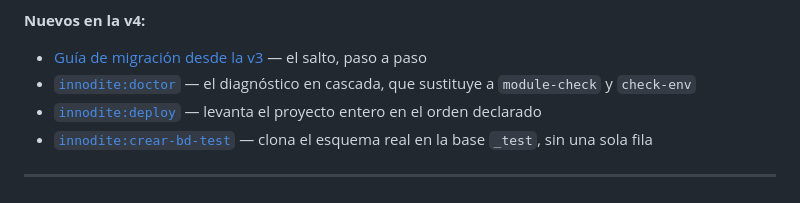
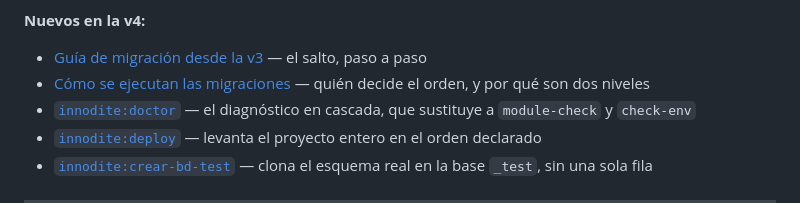
Before and after one commit to Innodite/laravel-module-maker, a Markdown page: README.md, the part around the change. GitHub-like rendering.

```diff
--- a/README.md
+++ b/README.md
@@ -71,6 +71,7 @@ Versión mínima recomendada para uso nuevo:
 
 **Nuevos en la v4:**
 - [Guía de migración desde la v3](docs/migracion-v3-a-v4.md) — el salto, paso a paso
+- [Cómo se ejecutan las migraciones](docs/como-se-ejecutan-las-migraciones.md) — quién decide el orden, y por qué son dos niveles
 - [`innodite:doctor`](#-innoditedoctor--diagnóstico-en-cascada) — el diagnóstico en cascada, que sustituye a `module-check` y `check-env`
 - [`innodite:deploy`](#-innoditedeploy--desplegar-el-proyecto) — levanta el proyecto entero en el orden declarado
 - [`innodite:crear-bd-test`](#-pruebas) — clona el esquema real en la base `_test`, sin una sola fila
```
Also changed, not shown: docs/como-se-ejecutan-las-migraciones.md (added, +140 -0 lines).
